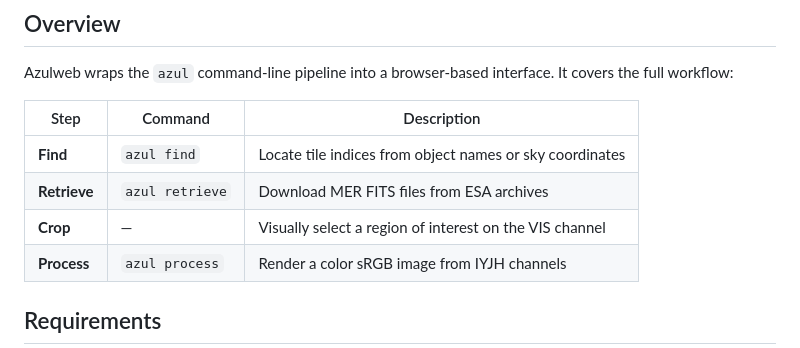
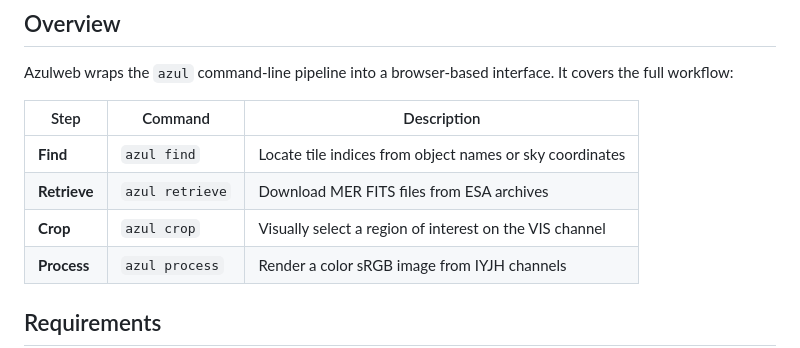
Before and after one commit to Rolgim/Azumy, a Markdown page: README.md, the part around the change. GitHub-like rendering.

Commit message:
Add command to Crop section in README

```diff
--- a/README.md
+++ b/README.md
@@ -10,7 +10,7 @@ Azulweb wraps the `azul` command-line pipeline into a browser-based interface. I
 |------|---------|-------------|
 | **Find** | `azul find` | Locate tile indices from object names or sky coordinates |
 | **Retrieve** | `azul retrieve` | Download MER FITS files from ESA archives |
-| **Crop** | — | Visually select a region of interest on the VIS channel |
+| **Crop** | `azul crop` | Visually select a region of interest on the VIS channel |
 | **Process** | `azul process` | Render a color sRGB image from IYJH channels |
 
 ## Requirements
```
